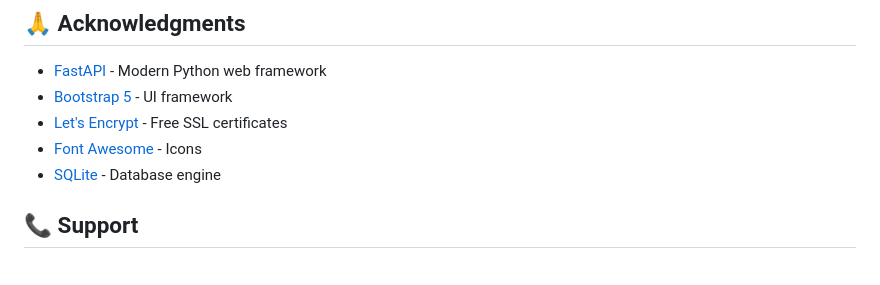
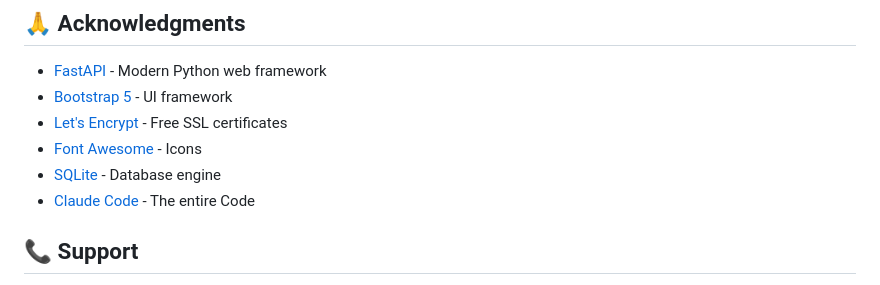
Before and after one commit to Adewagold/nginx-server-manager, a Markdown page: README.md, the part around the change. GitHub-like rendering.

Commit message:
Add proper Credits

```diff
--- a/README.md
+++ b/README.md
@@ -639,6 +639,7 @@ This project is licensed under the MIT License - see the [LICENSE](LICENSE) file
 - [Let's Encrypt](https://letsencrypt.org/) - Free SSL certificates
 - [Font Awesome](https://fontawesome.com/) - Icons
 - [SQLite](https://sqlite.org/) - Database engine
+- [Claude Code](https://claude.ai/code) - The entire Code
 
 ## 📞 Support
 
```
